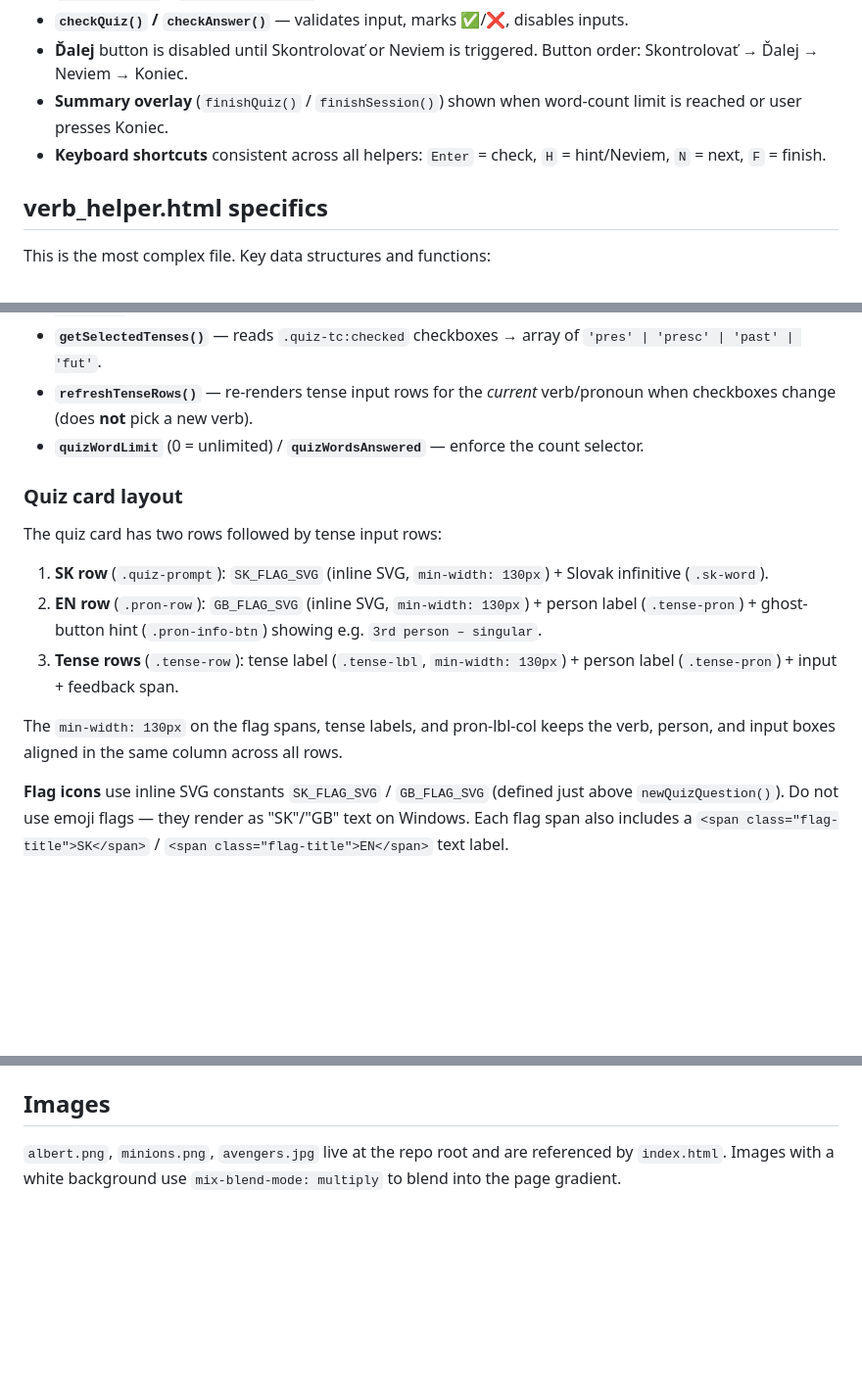
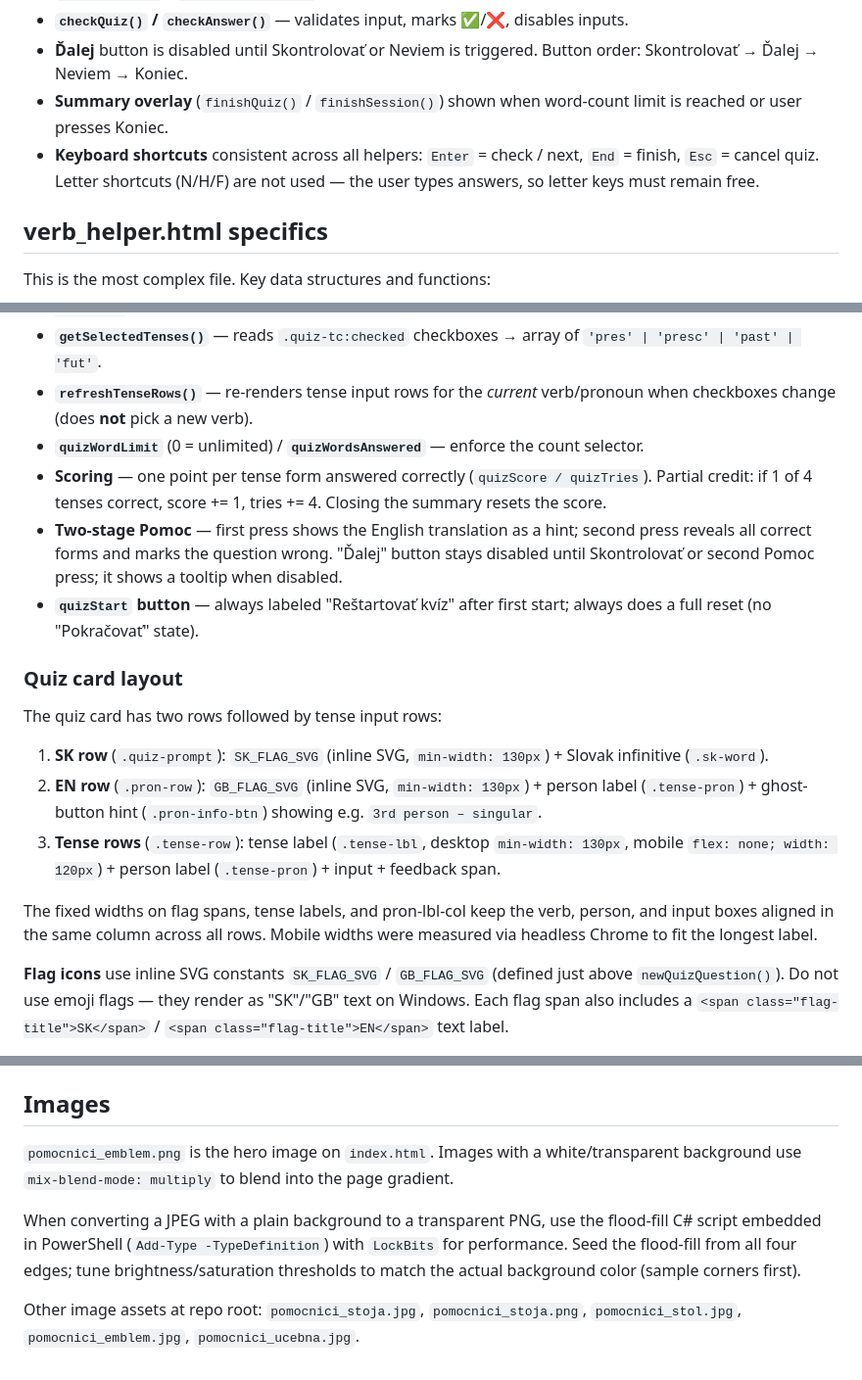
Before and after one commit to dukan2309/helpers, a Markdown page: CLAUDE.md, 3 parts joined by grey strips. Shown at 98% size. Rendered like a GitHub page; blank space fills up the shorter version.

Commit message:
Update CLAUDE.md: keyboard shortcuts, images, verb quiz details

```diff
--- a/CLAUDE.md
+++ b/CLAUDE.md
@@ -62,7 +62,7 @@ All helpers share the same quiz structure:
 - **`checkQuiz()` / `checkAnswer()`** — validates input, marks ✅/❌, disables inputs.
 - **Ďalej** button is disabled until Skontrolovať or Neviem is triggered. Button order: Skontrolovať → Ďalej → Neviem → Koniec.
 - **Summary overlay** (`finishQuiz()` / `finishSession()`) shown when word-count limit is reached or user presses Koniec.
-- **Keyboard shortcuts** consistent across all helpers: `Enter` = check, `H` = hint/Neviem, `N` = next, `F` = finish.
+- **Keyboard shortcuts** consistent across all helpers: `Enter` = check / next, `End` = finish, `Esc` = cancel quiz. Letter shortcuts (N/H/F) are not used — the user types answers, so letter keys must remain free.
 
 ## verb_helper.html specifics
 
@@ -76,6 +76,9 @@ This is the most complex file. Key data structures and functions:
 - **`getSelectedTenses()`** — reads `.quiz-tc:checked` checkboxes → array of `'pres' | 'presc' | 'past' | 'fut'`.
 - **`refreshTenseRows()`** — re-renders tense input rows for the *current* verb/pronoun when checkboxes change (does **not** pick a new verb).
 - **`quizWordLimit`** (0 = unlimited) / **`quizWordsAnswered`** — enforce the count selector.
+- **Scoring** — one point per tense form answered correctly (`quizScore / quizTries`). Partial credit: if 1 of 4 tenses correct, score += 1, tries += 4. Closing the summary resets the score.
+- **Two-stage Pomoc** — first press shows the English translation as a hint; second press reveals all correct forms and marks the question wrong. "Ďalej" button stays disabled until Skontrolovať or second Pomoc press; it shows a tooltip when disabled.
+- **`quizStart` button** — always labeled "Reštartovať kvíz" after first start; always does a full reset (no "Pokračovať" state).
 
 ### Quiz card layout
 
@@ -83,9 +86,9 @@ The quiz card has two rows followed by tense input rows:
 
 1. **SK row** (`.quiz-prompt`): `SK_FLAG_SVG` (inline SVG, `min-width: 130px`) + Slovak infinitive (`.sk-word`).
 2. **EN row** (`.pron-row`): `GB_FLAG_SVG` (inline SVG, `min-width: 130px`) + person label (`.tense-pron`) + ghost-button hint (`.pron-info-btn`) showing e.g. `3rd person – singular`.
-3. **Tense rows** (`.tense-row`): tense label (`.tense-lbl`, `min-width: 130px`) + person label (`.tense-pron`) + input + feedback span.
+3. **Tense rows** (`.tense-row`): tense label (`.tense-lbl`, desktop `min-width: 130px`, mobile `flex: none; width: 120px`) + person label (`.tense-pron`) + input + feedback span.
 
-The `min-width: 130px` on the flag spans, tense labels, and pron-lbl-col keeps the verb, person, and input boxes aligned in the same column across all rows.
+The fixed widths on flag spans, tense labels, and pron-lbl-col keep the verb, person, and input boxes aligned in the same column across all rows. Mobile widths were measured via headless Chrome to fit the longest label.
 
 **Flag icons** use inline SVG constants `SK_FLAG_SVG` / `GB_FLAG_SVG` (defined just above `newQuizQuestion()`). Do not use emoji flags — they render as "SK"/"GB" text on Windows. Each flag span also includes a `<span class="flag-title">SK</span>` / `<span class="flag-title">EN</span>` text label.
 
@@ -97,4 +100,8 @@ The `min-width: 130px` on the flag spans, tense labels, and pron-lbl-col keeps t
 
 ## Images
 
-`albert.png`, `minions.png`, `avengers.jpg` live at the repo root and are referenced by `index.html`. Images with a white background use `mix-blend-mode: multiply` to blend into the page gradient.
+`pomocnici_emblem.png` is the hero image on `index.html`. Images with a white/transparent background use `mix-blend-mode: multiply` to blend into the page gradient.
+
+When converting a JPEG with a plain background to a transparent PNG, use the flood-fill C# script embedded in PowerShell (`Add-Type -TypeDefinition`) with `LockBits` for performance. Seed the flood-fill from all four edges; tune brightness/saturation thresholds to match the actual background color (sample corners first).
+
+Other image assets at repo root: `pomocnici_stoja.jpg`, `pomocnici_stoja.png`, `pomocnici_stol.jpg`, `pomocnici_emblem.jpg`, `pomocnici_ucebna.jpg`.
```
